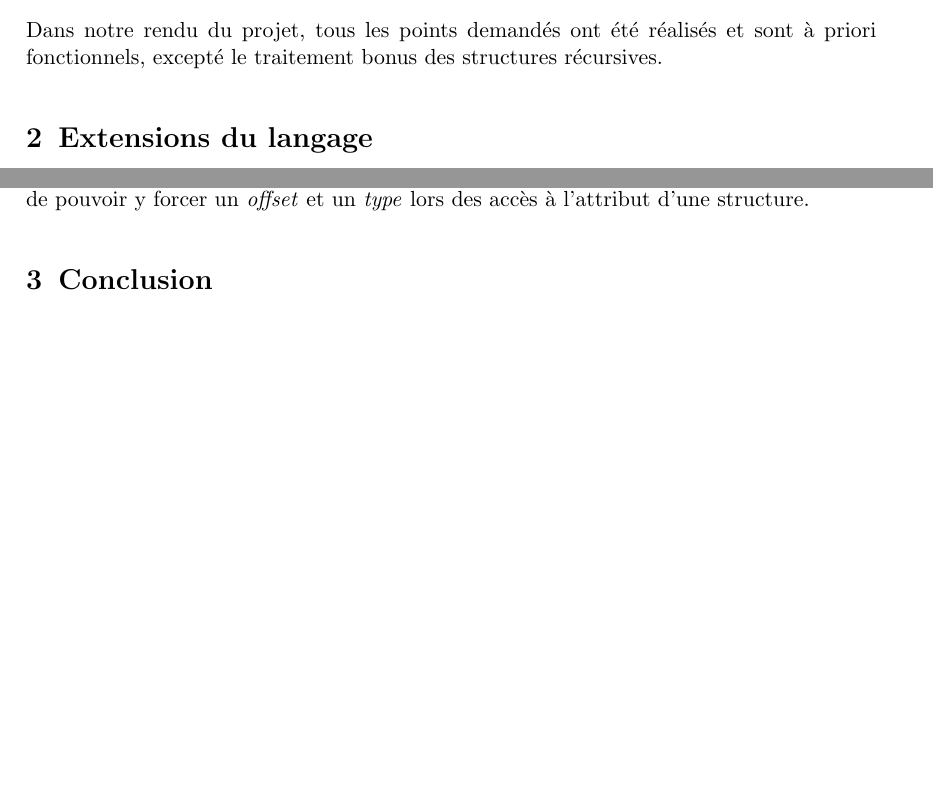
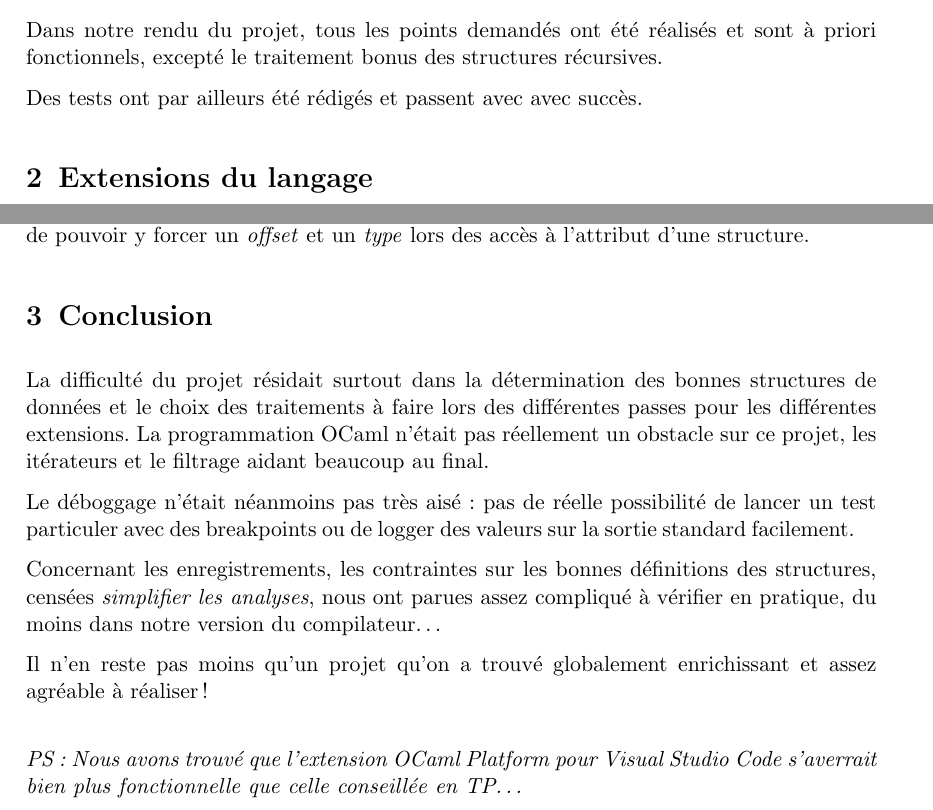
Before and after one commit to NextFire-N7/projet-pf-tdl, a LaTeX document (docs/rapport/rapport.tex): two parts of pages 3 and 6 of 6 before the commit and two parts of pages 2 and 5 of 5 after it, joined at a grey line, cut so that both start at the same text, the shorter picture padded with empty space. Compiled offline with pdfLaTeX.

Commit message:
rapport: conclusion

```diff
--- a/docs/rapport/rapport.tex
+++ b/docs/rapport/rapport.tex
@@ -48,7 +47,10 @@ Les détails d'implémentation des différentes extensions sont énumérés
 dans la section suivante.
 
 Dans notre rendu du projet, tous les points demandés ont été réalisés
-et sont à priori fonctionnels, excepté le traitement bonus des structures récursives.
+et sont à priori fonctionnels, excepté le traitement bonus des structures
+récursives.
+
+Des tests ont par ailleurs été rédigés et passent avec avec succès.
 
 \section{Extensions du langage}
 
@@ -227,4 +232,28 @@ y forcer un \textit{offset} et un \textit{type} lors des accès
 
 \section{Conclusion}
 
+La difficulté du projet résidait surtout dans la détermination des
+bonnes structures de données et le choix des traitements à faire
+lors des différentes passes pour les différentes extensions.
+La programmation OCaml n'était pas réellement un obstacle
+sur ce projet, les itérateurs et le filtrage aidant beaucoup au
+final.
+
+Le déboggage n'était néanmoins pas très aisé : pas de réelle possibilité
+de lancer un test particuler avec des breakpoints ou de logger des
+valeurs sur la sortie standard facilement.
+
+Concernant les enregistrements, les contraintes sur les bonnes
+définitions des structures, censées \textit{simplifier les analyses},
+nous ont parues assez compliqué à vérifier en pratique, du moins dans
+notre version du compilateur\dots
+
+Il n'en reste pas moins qu'un projet qu'on a trouvé globalement
+enrichissant et assez agréable à réaliser !\\
+
+\textit{PS: Nous avons trouvé que l'extension
+    \href{https://marketplace.visualstudio.com/items?itemName=ocamllabs.ocaml-platform}{OCaml Platform}
+    pour Visual Studio Code s'averrait bien plus fonctionnelle que
+    celle conseillée en TP\dots}
+
 \end{document}
```
Also changed, not shown: docs/rapport/rapport.pdf, docs/rapport/rapport.tex (22 more changed lines).
